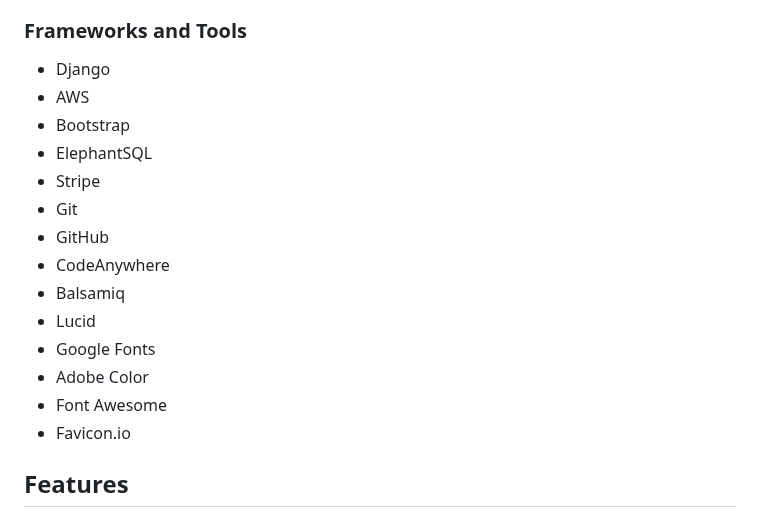
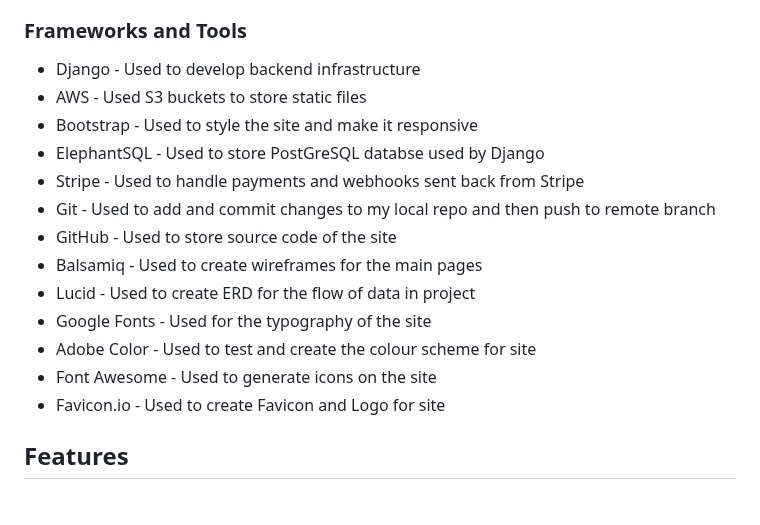
Before and after one commit to ofemiashiru/CI_MS4_ASHTECHS, a Markdown page: README.md, the part around the change. GitHub-like rendering.

Commit message:
readme: update tools section

```diff
--- a/README.md
+++ b/README.md
@@ -262,20 +262,19 @@ Using Lucid chart I created an ERD to show how data will flow and be stored with
 
 ### Frameworks and Tools
 
-- Django
-- AWS
-- Bootstrap
-- ElephantSQL
-- Stripe
-- Git
-- GitHub
-- CodeAnywhere
-- Balsamiq
-- Lucid
-- Google Fonts
-- Adobe Color
-- Font Awesome
-- Favicon<span>.</span>io
+- Django - Used to develop backend infrastructure
+- AWS - Used S3 buckets to store static files
+- Bootstrap - Used to style the site and make it responsive
+- ElephantSQL - Used to store PostGreSQL databse used by Django
+- Stripe - Used to handle payments and webhooks sent back from Stripe
+- Git - Used to add and commit changes to my local repo and then push to remote branch
+- GitHub - Used to store source code of the site
+- Balsamiq - Used to create wireframes for the main pages
+- Lucid - Used to create ERD for the flow of data in project
+- Google Fonts - Used for the typography of the site
+- Adobe Color - Used to test and create the colour scheme for site
+- Font Awesome - Used to generate icons on the site
+- Favicon<span>.</span>io - Used to create Favicon and Logo for site
 
 ## Features
 
```
